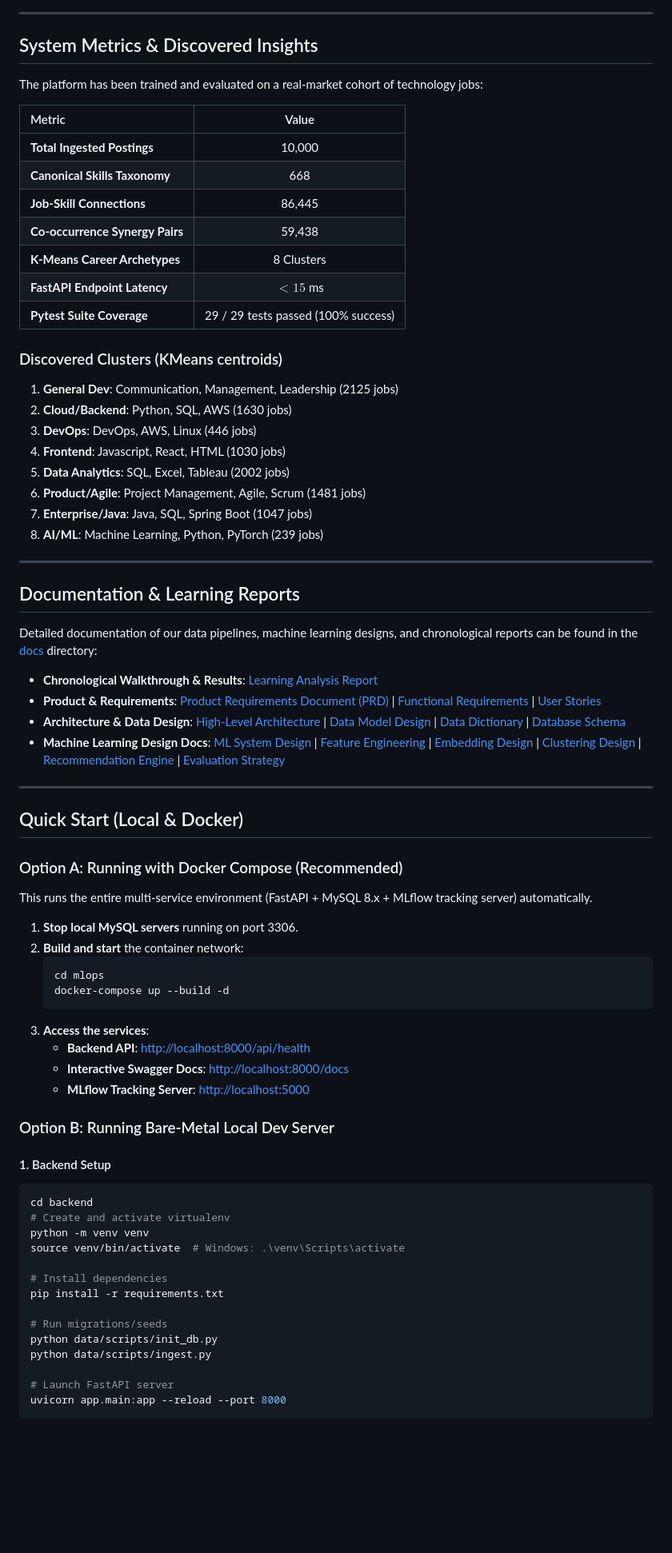
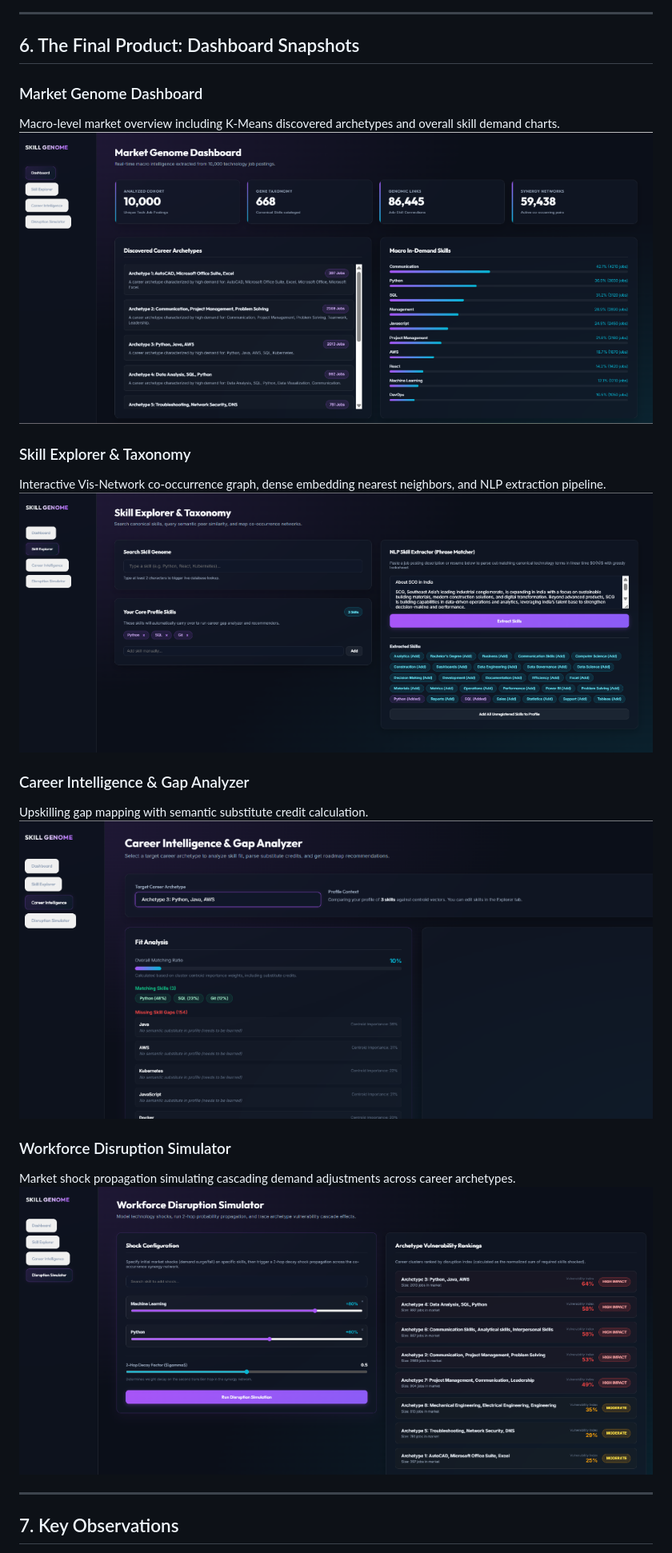
Before and after one commit to Verma-Rohil/skill-genome-platform, a Markdown page: README.md, the part around one of its changes. Shown at 80% size. Rendered like a GitHub page; pictures changed too: docs/images/01_dashboard.png (added), docs/images/02_skill_explorer.png (added), docs/images/03_career_intelligence.png (added); blank space fills up the shorter version.

Commit message:
Update README.md with new structure and add dashboard snapshots

````diff
--- a/README.md
+++ b/README.md
@@ -67,75 +85,25 @@ graph TD
 
 ---
 
-## System Metrics & Discovered Insights
+## 6. The Final Product: Dashboard Snapshots
 
-The platform has been trained and evaluated on a real-market cohort of technology jobs:
+### Market Genome Dashboard
+Macro-level market overview including K-Means discovered archetypes and overall skill demand charts.
+![Market Genome Dashboard](docs/images/01_dashboard.png)
 
-| Metric | Value |
-| :--- | :---: |
-| **Total Ingested Postings** | 10,000 |
-| **Canonical Skills Taxonomy** | 668 |
-| **Job-Skill Connections** | 86,445 |
-| **Co-occurrence Synergy Pairs** | 59,438 |
-| **K-Means Career Archetypes** | 8 Clusters |
-| **FastAPI Endpoint Latency** | $< 15$ ms |
-| **Pytest Suite Coverage** | 29 / 29 tests passed (100% success) |
+### Skill Explorer & Taxonomy
+Interactive Vis-Network co-occurrence graph, dense embedding nearest neighbors, and NLP extraction pipeline.
+![Skill Explorer & Taxonomy](docs/images/02_skill_explorer.png)
 
-### Discovered Clusters (KMeans centroids)
-1. **General Dev**: Communication, Management, Leadership (2125 jobs)
-2. **Cloud/Backend**: Python, SQL, AWS (1630 jobs)
-3. **DevOps**: DevOps, AWS, Linux (446 jobs)
-4. **Frontend**: Javascript, React, HTML (1030 jobs)
-5. **Data Analytics**: SQL, Excel, Tableau (2002 jobs)
-6. **Product/Agile**: Project Management, Agile, Scrum (1481 jobs)
-7. **Enterprise/Java**: Java, SQL, Spring Boot (1047 jobs)
-8. **AI/ML**: Machine Learning, Python, PyTorch (239 jobs)
----
+### Career Intelligence & Gap Analyzer
+Upskilling gap mapping with semantic substitute credit calculation.
+![Career Intelligence & Gap Analyzer](docs/images/03_career_intelligence.png)
 
-## Documentation & Learning Reports
-
-Detailed documentation of our data pipelines, machine learning designs, and chronological reports can be found in the [docs](docs/) directory:
-
-- **Chronological Walkthrough & Results**: [Learning Analysis Report](docs/learning/learning_analysis_report.md)
-- **Product & Requirements**: [Product Requirements Document (PRD)](docs/product/PRD.md) | [Functional Requirements](docs/product/functional_requirements.md) | [User Stories](docs/product/user_stories.md)
-- **Architecture & Data Design**: [High-Level Architecture](docs/architecture/high_level_architecture.md) | [Data Model Design](docs/data/data_model_design.md) | [Data Dictionary](docs/data/data_dictionary.md) | [Database Schema](docs/data/database_schema.md)
-- **Machine Learning Design Docs**: [ML System Design](docs/ml/ml_system_design.md) | [Feature Engineering](docs/ml/feature_engineering_design.md) | [Embedding Design](docs/ml/embedding_design.md) | [Clustering Design](docs/ml/clustering_design.md) | [Recommendation Engine](docs/ml/recommendation_engine_design.md) | [Evaluation Strategy](docs/ml/evaluation_strategy.md)
+### Workforce Disruption Simulator
+Market shock propagation simulating cascading demand adjustments across career archetypes.
+![Workforce Disruption Simulator](docs/images/04_disruption_simulator.png)
 
 ---
 
-## Quick Start (Local & Docker)
+## 7. Key Observations
 
-### Option A: Running with Docker Compose (Recommended)
-This runs the entire multi-service environment (FastAPI + MySQL 8.x + MLflow tracking server) automatically.
-
-1.  **Stop local MySQL servers** running on port 3306.
-2.  **Build and start** the container network:
-    ```bash
-    cd mlops
-    docker-compose up --build -d
-    ```
-3.  **Access the services**:
-    - **Backend API**: [http://localhost:8000/api/health](http://localhost:8000/api/health)
-    - **Interactive Swagger Docs**: [http://localhost:8000/docs](http://localhost:8000/docs)
-    - **MLflow Tracking Server**: [http://localhost:5000](http://localhost:5000)
-
-### Option B: Running Bare-Metal Local Dev Server
-
-#### 1. Backend Setup
-```bash
-cd backend
-# Create and activate virtualenv
-python -m venv venv
-source venv/bin/activate  # Windows: .\venv\Scripts\activate
-
-# Install dependencies
-pip install -r requirements.txt
-
-# Run migrations/seeds
-python data/scripts/init_db.py
-python data/scripts/ingest.py
-
-# Launch FastAPI server
-uvicorn app.main:app --reload --port 8000
-```
-
````
Also changed, not shown: other parts of README.md (+71 -63 lines).
